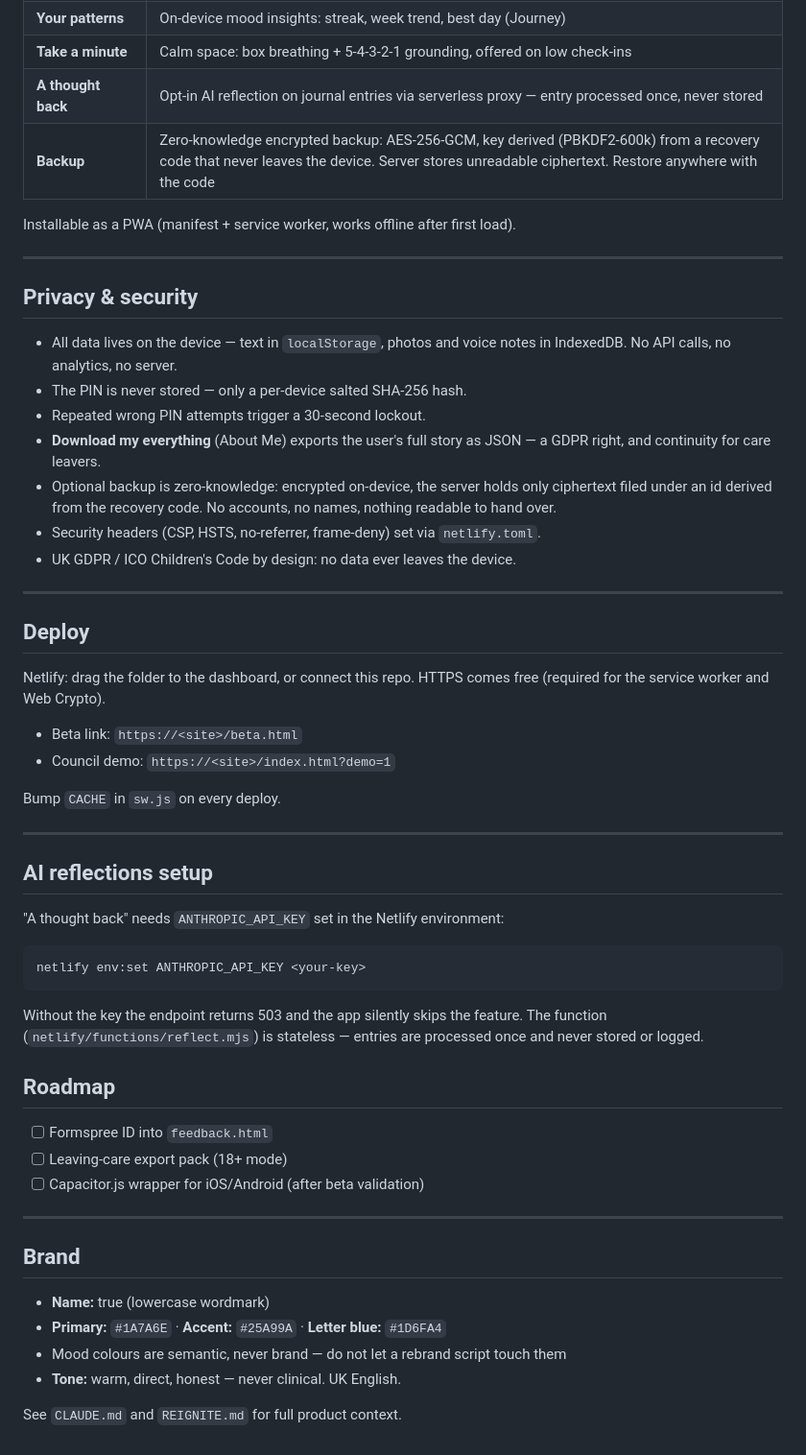
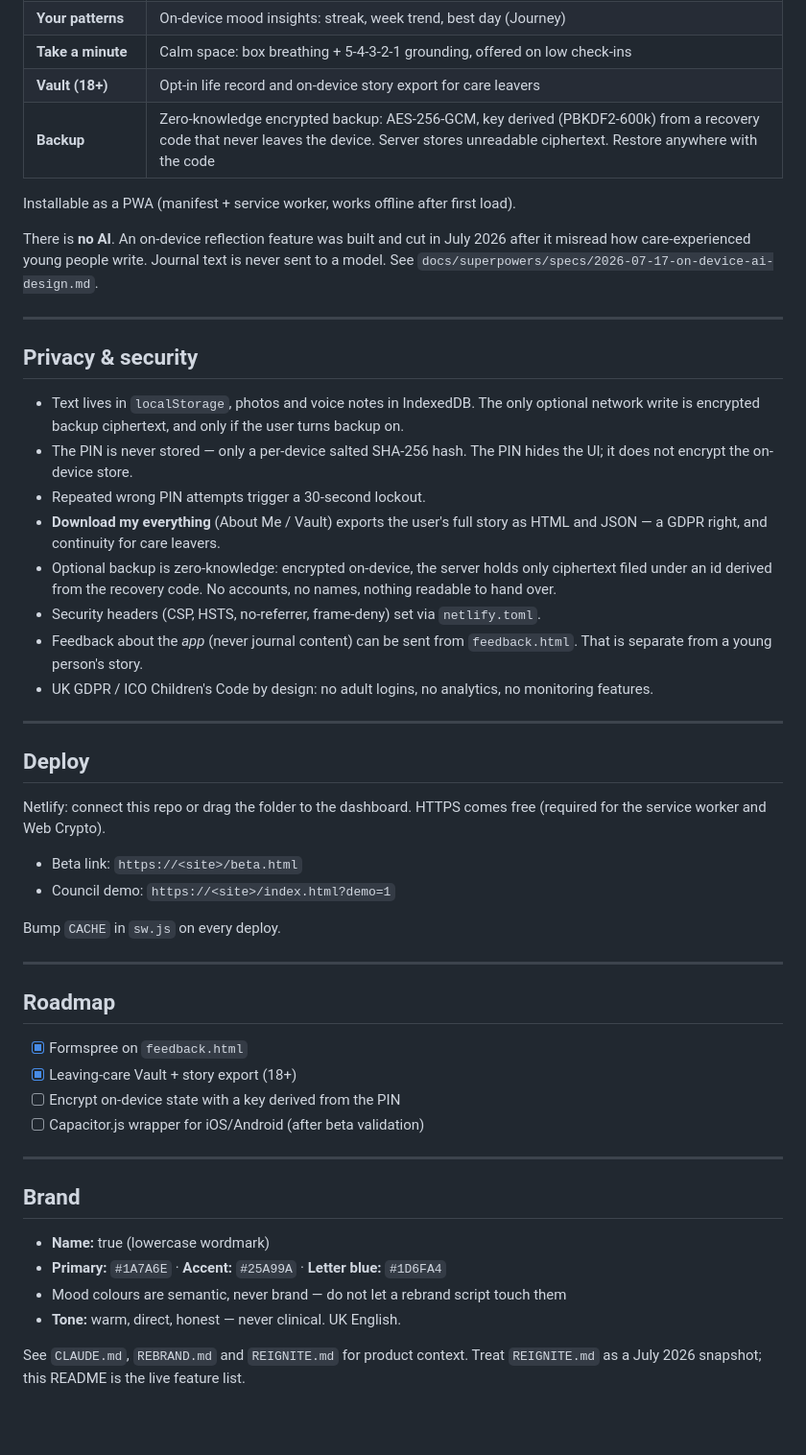
Before and after one commit to mcfearless75/true-app, a Markdown page: README.md, the part around one of its changes. Shown at 96% size. Drawn GitHub-style; blank space fills up the shorter version.

Commit message:
docs: sync README to what ships — AI reflections were cut

````diff
--- a/README.md
+++ b/README.md
@@ -39,28 +39,31 @@ Demo account for stakeholder walkthroughs: `index.html?demo=1` — loads a pre-p
 | **Need help now** | Static signposting (Childline, Shout, Samaritans, Papyrus) — no tracking |
 | **Your patterns** | On-device mood insights: streak, week trend, best day (Journey) |
 | **Take a minute** | Calm space: box breathing + 5-4-3-2-1 grounding, offered on low check-ins |
-| **A thought back** | Opt-in AI reflection on journal entries via serverless proxy — entry processed once, never stored |
+| **Vault (18+)** | Opt-in life record and on-device story export for care leavers |
 | **Backup** | Zero-knowledge encrypted backup: AES-256-GCM, key derived (PBKDF2-600k) from a recovery code that never leaves the device. Server stores unreadable ciphertext. Restore anywhere with the code |
 
 Installable as a PWA (manifest + service worker, works offline after first load).
+
+There is **no AI**. An on-device reflection feature was built and cut in July 2026 after it misread how care-experienced young people write. Journal text is never sent to a model. See `docs/superpowers/specs/2026-07-17-on-device-ai-design.md`.
 
 ---
 
 ## Privacy & security
 
-- All data lives on the device — text in `localStorage`, photos and voice notes in IndexedDB. No API calls, no analytics, no server.
-- The PIN is never stored — only a per-device salted SHA-256 hash.
+- Text lives in `localStorage`, photos and voice notes in IndexedDB. The only optional network write is encrypted backup ciphertext, and only if the user turns backup on.
+- The PIN is never stored — only a per-device salted SHA-256 hash. The PIN hides the UI; it does not encrypt the on-device store.
 - Repeated wrong PIN attempts trigger a 30-second lockout.
-- **Download my everything** (About Me) exports the user's full story as JSON — a GDPR right, and continuity for care leavers.
+- **Download my everything** (About Me / Vault) exports the user's full story as HTML and JSON — a GDPR right, and continuity for care leavers.
 - Optional backup is zero-knowledge: encrypted on-device, the server holds only ciphertext filed under an id derived from the recovery code. No accounts, no names, nothing readable to hand over.
 - Security headers (CSP, HSTS, no-referrer, frame-deny) set via `netlify.toml`.
-- UK GDPR / ICO Children's Code by design: no data ever leaves the device.
+- Feedback about the *app* (never journal content) can be sent from `feedback.html`. That is separate from a young person's story.
+- UK GDPR / ICO Children's Code by design: no adult logins, no analytics, no monitoring features.
 
 ---
 
 ## Deploy
 
-Netlify: drag the folder to the dashboard, or connect this repo. HTTPS comes free (required for the service worker and Web Crypto).
+Netlify: connect this repo or drag the folder to the dashboard. HTTPS comes free (required for the service worker and Web Crypto).
 
 - Beta link: `https://<site>/beta.html`
 - Council demo: `https://<site>/index.html?demo=1`
@@ -69,21 +72,11 @@ Bump `CACHE` in `sw.js` on every deploy.
 
 ---
 
-## AI reflections setup
-
-"A thought back" needs `ANTHROPIC_API_KEY` set in the Netlify environment:
-
-```bash
-netlify env:set ANTHROPIC_API_KEY <your-key>
-```
-
-Without the key the endpoint returns 503 and the app silently skips the feature.
-The function (`netlify/functions/reflect.mjs`) is stateless — entries are processed once and never stored or logged.
-
 ## Roadmap
 
-- [ ] Formspree ID into `feedback.html`
-- [ ] Leaving-care export pack (18+ mode)
+- [x] Formspree on `feedback.html`
+- [x] Leaving-care Vault + story export (18+)
+- [ ] Encrypt on-device state with a key derived from the PIN
 - [ ] Capacitor.js wrapper for iOS/Android (after beta validation)
 
 ---
@@ -95,4 +88,4 @@ The function (`netlify/functions/reflect.mjs`) is stateless — entries are proc
 - Mood colours are semantic, never brand — do not let a rebrand script touch them
 - **Tone:** warm, direct, honest — never clinical. UK English.
 
-See `CLAUDE.md` and `REIGNITE.md` for full product context.
+See `CLAUDE.md`, `REBRAND.md` and `REIGNITE.md` for product context. Treat `REIGNITE.md` as a July 2026 snapshot; this README is the live feature list.
````
Also changed, not shown: other parts of README.md (+3 -3 lines).
